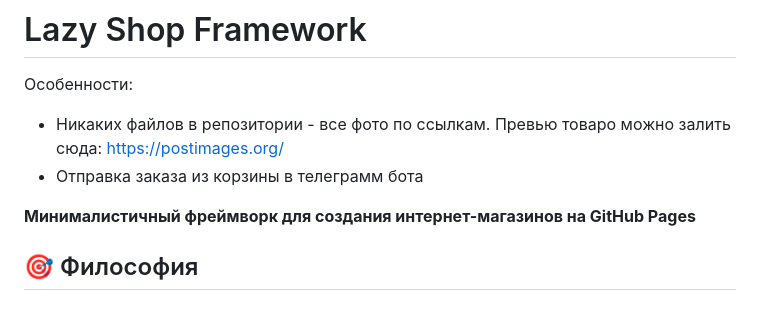
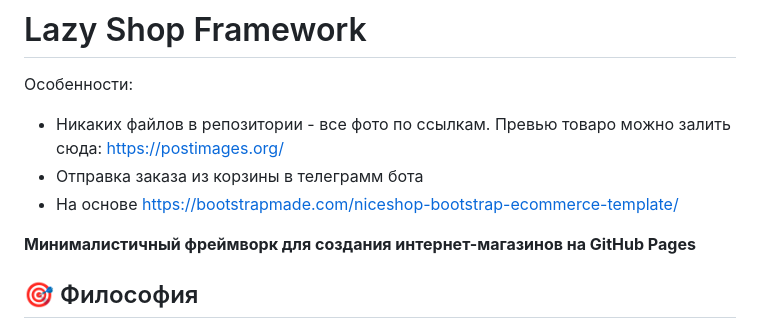
Before and after one commit to aruytehno/lazy-shop, a Markdown page: README.md, the part around the change. Rendered like a GitHub page.

```diff
--- a/README.md
+++ b/README.md
@@ -3,7 +3,7 @@
 Особенности:
 - Никаких файлов в репозитории - все фото по ссылкам. Превью товаро можно залить сюда: https://postimages.org/
 - Отправка заказа из корзины в телеграмм бота
-
+- На основе https://bootstrapmade.com/niceshop-bootstrap-ecommerce-template/
 
 **Минималистичный фреймворк для создания интернет-магазинов на GitHub Pages**
 
```
